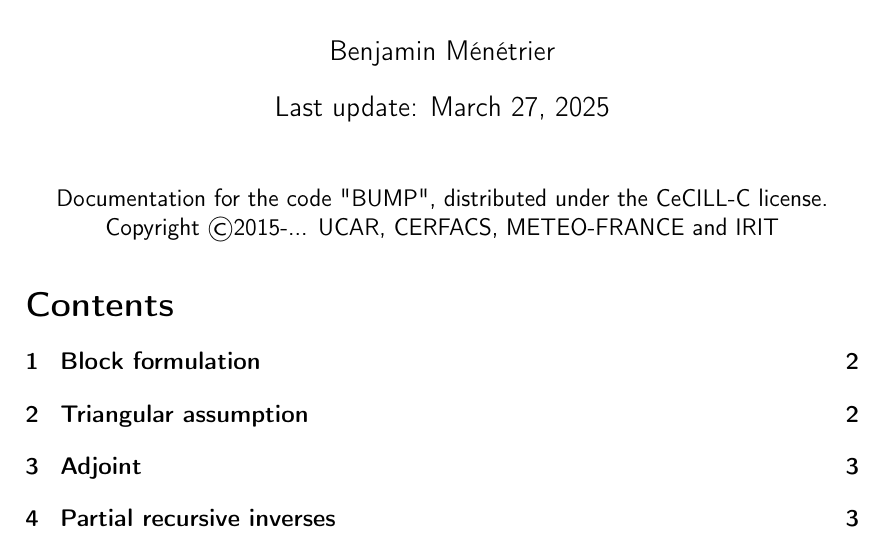
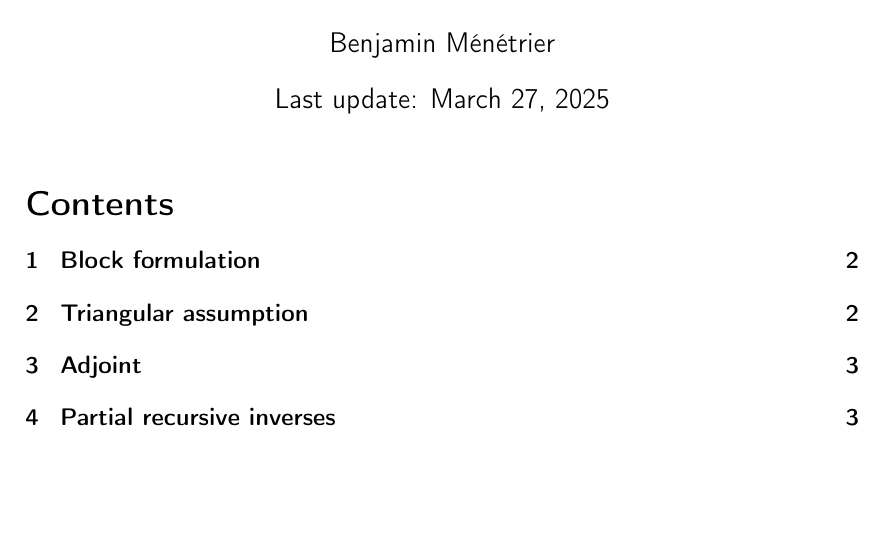
Before and after one commit to benjaminmenetrier/vertical_balance, a LaTeX document (vertical_balance.tex): part of page 1 of 8, cut so that both start at the same text, the shorter picture padded with empty space. Compiled offline with pdfLaTeX.

Commit message:
Update readme

```diff
--- a/vertical_balance.tex
+++ b/vertical_balance.tex
@@ -72,14 +72,11 @@
 \thispagestyle{empty}
 
 \maketitle
-\begin{center}
-Documentation for the code "BUMP", distributed under the CeCILL-C license.\\
-Copyright \copyright 2015-... UCAR, CERFACS, METEO-FRANCE and IRIT
-\end{center}
 
 \tableofcontents
 
 \clearpage
+
 \section{Block formulation}
 Let $\mathbf{x} \in \mathbb{R}^n$ be the ``balanced variable'' and $\mathbf{v} \in \mathbb{R}^n$ be the ``unbalanced variable''. They are linked through a ``balance operator'' $\mathbf{K} \in \mathbb{R}^{n \times n}$:
 \begin{align}
```
Also changed, not shown: README.md, vertical_balance.pdf, 1 other file.
